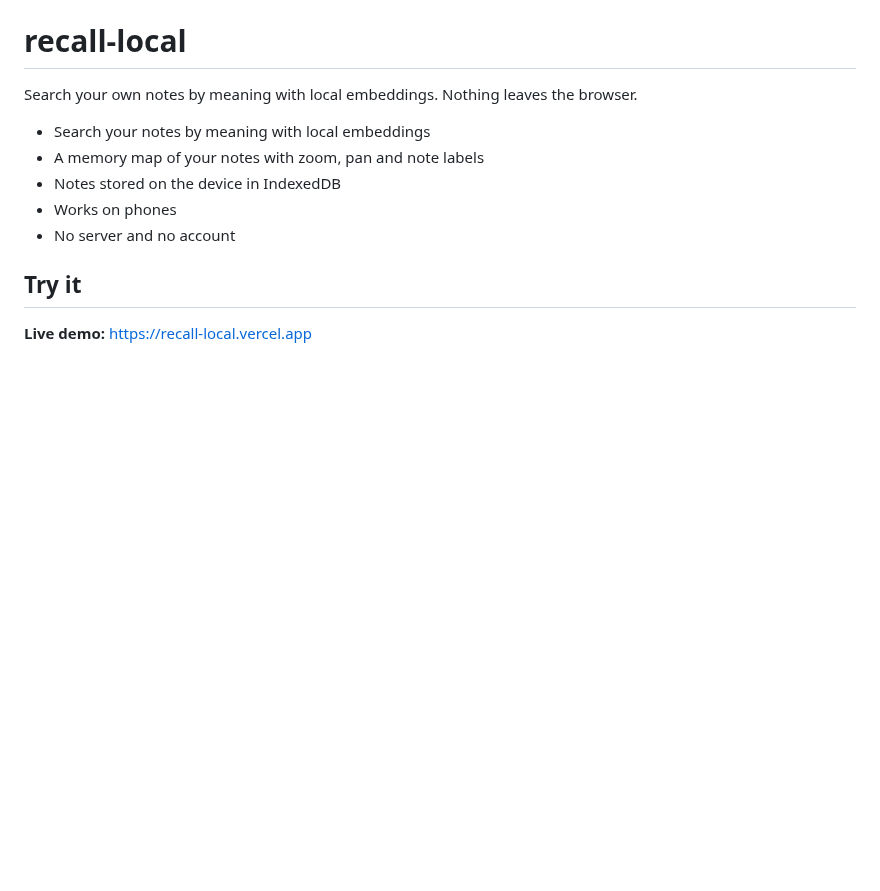
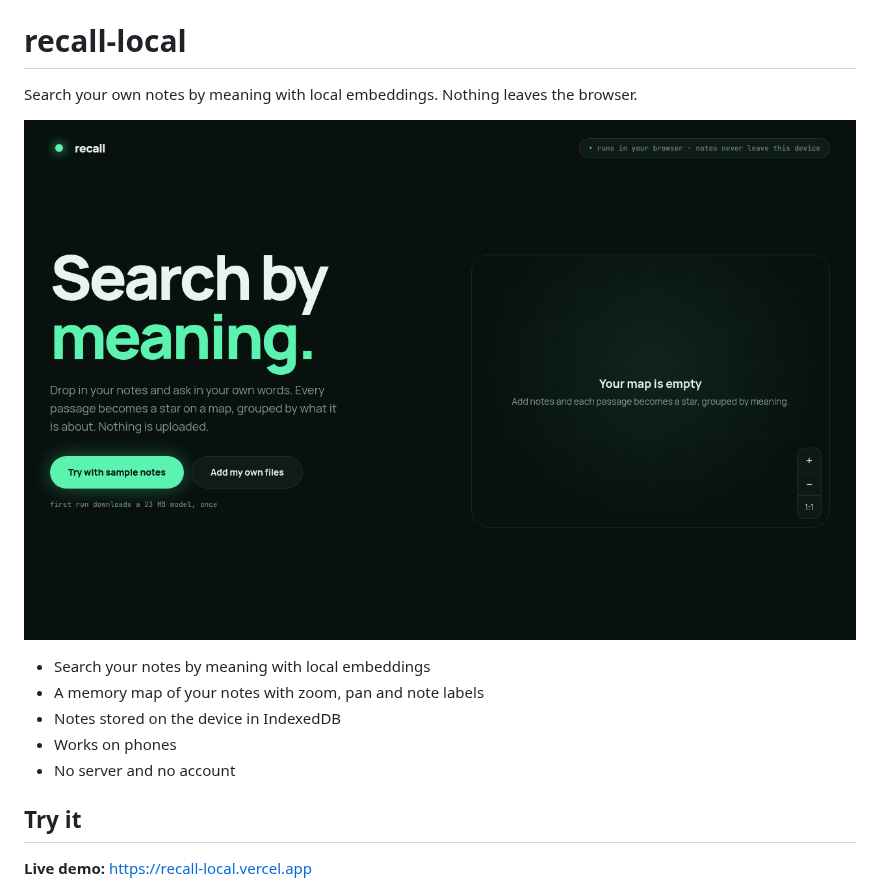
Before and after one commit to edgeorgie/recall-local, a Markdown page: README.md, the part around the change. Rendered like a GitHub page; pictures changed too: docs/assets/home.png (added); blank space fills up the shorter version.

Commit message:
docs: add home screenshot to the README (#11)
Adds a screenshot of the home screen to the README.

```diff
--- a/README.md
+++ b/README.md
@@ -1,6 +1,8 @@
 # recall-local
 
 Search your own notes by meaning with local embeddings. Nothing leaves the browser.
+
+![recall home screen: a headline, two actions and an empty memory map](docs/assets/home.png)
 
 - Search your notes by meaning with local embeddings
 - A memory map of your notes with zoom, pan and note labels
```
